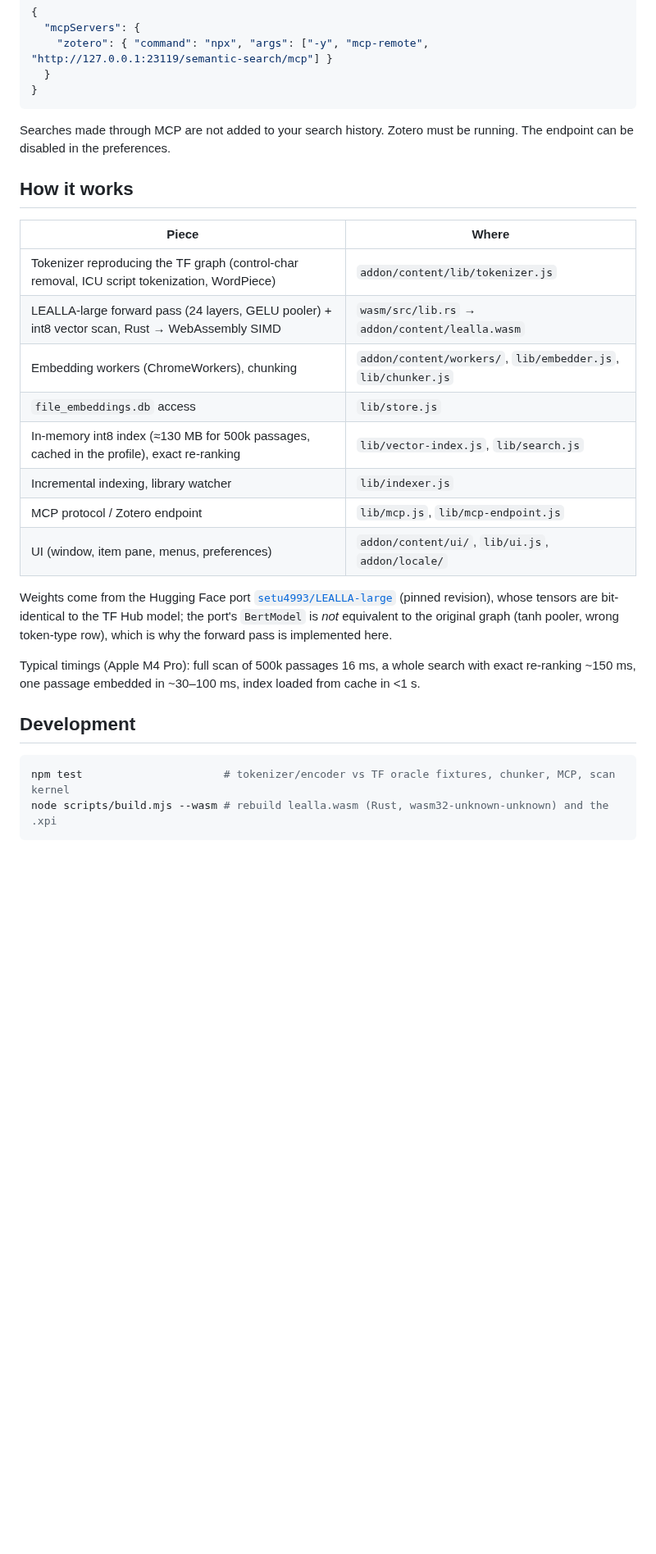
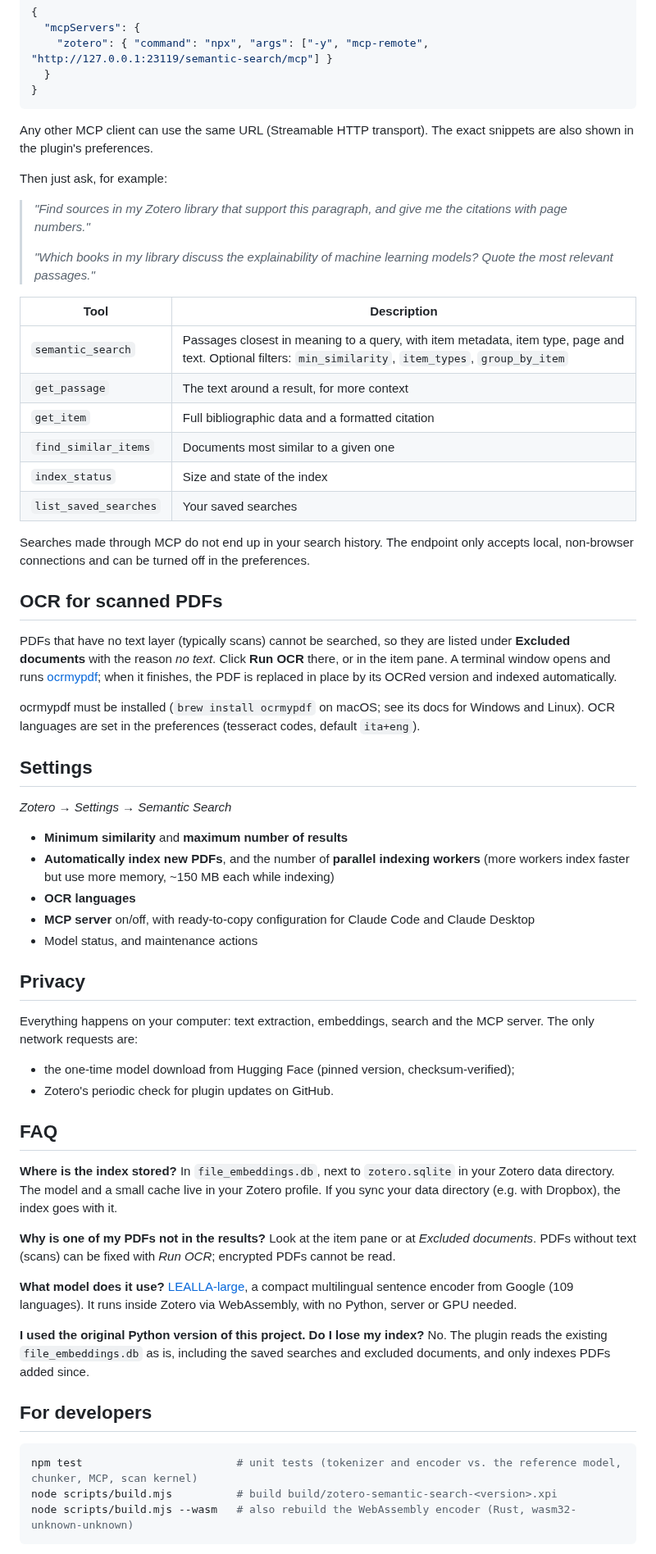
Before and after one commit to ilDon/zotero-semantic-search, a Markdown page: README.md, the part around one of its changes. Shown at 82% size. GitHub-like rendering; blank space fills up the shorter version.

````diff
--- a/README.md
+++ b/README.md
@@ -72,29 +91,67 @@ Claude Desktop (`claude_desktop_config.json`, via [mcp-remote](https://www.npmjs
 }
 ```
 
-Searches made through MCP are not added to your search history. Zotero must be running. The endpoint can be disabled in the preferences.
+Any other MCP client can use the same URL (Streamable HTTP transport). The exact snippets are also shown in the plugin's preferences.
 
-## How it works
+Then just ask, for example:
 
-| Piece | Where |
+> *"Find sources in my Zotero library that support this paragraph, and give me the citations with page numbers."*
+>
+> *"Which books in my library discuss the explainability of machine learning models? Quote the most relevant passages."*
+
+| Tool | Description |
 | --- | --- |
-| Tokenizer reproducing the TF graph (control-char removal, ICU script tokenization, WordPiece) | `addon/content/lib/tokenizer.js` |
-| LEALLA-large forward pass (24 layers, GELU pooler) + int8 vector scan, Rust → WebAssembly SIMD | `wasm/src/lib.rs` → `addon/content/lealla.wasm` |
-| Embedding workers (ChromeWorkers), chunking | `addon/content/workers/`, `lib/embedder.js`, `lib/chunker.js` |
-| `file_embeddings.db` access | `lib/store.js` |
-| In-memory int8 index (≈130 MB for 500k passages, cached in the profile), exact re-ranking | `lib/vector-index.js`, `lib/search.js` |
-| Incremental indexing, library watcher | `lib/indexer.js` |
-| MCP protocol / Zotero endpoint | `lib/mcp.js`, `lib/mcp-endpoint.js` |
-| UI (window, item pane, menus, preferences) | `addon/content/ui/`, `lib/ui.js`, `addon/locale/` |
+| `semantic_search` | Passages closest in meaning to a query, with item metadata, item type, page and text. Optional filters: `min_similarity`, `item_types`, `group_by_item` |
+| `get_passage` | The text around a result, for more context |
+| `get_item` | Full bibliographic data and a formatted citation |
+| `find_similar_items` | Documents most similar to a given one |
+| `index_status` | Size and state of the index |
+| `list_saved_searches` | Your saved searches |
 
-Weights come from the Hugging Face port [`setu4993/LEALLA-large`](https://huggingface.co/setu4993/LEALLA-large) (pinned revision), whose tensors are bit-identical to the TF Hub model; the port's `BertModel` is *not* equivalent to the original graph (tanh pooler, wrong token-type row), which is why the forward pass is implemented here.
+Searches made through MCP do not end up in your search history. The endpoint only accepts local, non-browser connections and can be turned off in the preferences.
 
-Typical timings (Apple M4 Pro): full scan of 500k passages 16 ms, a whole search with exact re-ranking ~150 ms, one passage embedded in ~30–100 ms, index loaded from cache in <1 s.
+## OCR for scanned PDFs
 
-## Development
+PDFs that have no text layer (typically scans) cannot be searched, so they are listed under **Excluded documents** with the reason *no text*. Click **Run OCR** there, or in the item pane. A terminal window opens and runs [ocrmypdf](https://ocrmypdf.readthedocs.io); when it finishes, the PDF is replaced in place by its OCRed version and indexed automatically.
+
+ocrmypdf must be installed (`brew install ocrmypdf` on macOS; see its docs for Windows and Linux). OCR languages are set in the preferences (tesseract codes, default `ita+eng`).
+
+## Settings
+
+*Zotero → Settings → Semantic Search*
+
+- **Minimum similarity** and **maximum number of results**
+- **Automatically index new PDFs**, and the number of **parallel indexing workers** (more workers index faster but use more memory, ~150 MB each while indexing)
+- **OCR languages**
+- **MCP server** on/off, with ready-to-copy configuration for Claude Code and Claude Desktop
+- Model status, and maintenance actions
+
+## Privacy
+
+Everything happens on your computer: text extraction, embeddings, search and the MCP server. The only network requests are:
+
+- the one-time model download from Hugging Face (pinned version, checksum-verified);
+- Zotero's periodic check for plugin updates on GitHub.
+
+## FAQ
+
+**Where is the index stored?**
+In `file_embeddings.db`, next to `zotero.sqlite` in your Zotero data directory. The model and a small cache live in your Zotero profile. If you sync your data directory (e.g. with Dropbox), the index goes with it.
+
+**Why is one of my PDFs not in the results?**
+Look at the item pane or at *Excluded documents*. PDFs without text (scans) can be fixed with *Run OCR*; encrypted PDFs cannot be read.
+
+**What model does it use?**
+[LEALLA-large](https://huggingface.co/setu4993/LEALLA-large), a compact multilingual sentence encoder from Google (109 languages). It runs inside Zotero via WebAssembly, with no Python, server or GPU needed.
+
+**I used the original Python version of this project. Do I lose my index?**
+No. The plugin reads the existing `file_embeddings.db` as is, including the saved searches and excluded documents, and only indexes PDFs added since.
+
+## For developers
 
 ```bash
-npm test                      # tokenizer/encoder vs TF oracle fixtures, chunker, MCP, scan kernel
-node scripts/build.mjs --wasm # rebuild lealla.wasm (Rust, wasm32-unknown-unknown) and the .xpi
+npm test                        # unit tests (tokenizer and encoder vs. the reference model, chunker, MCP, scan kernel)
+node scripts/build.mjs          # build build/zotero-semantic-search-<version>.xpi
+node scripts/build.mjs --wasm   # also rebuild the WebAssembly encoder (Rust, wasm32-unknown-unknown)
 ```
 
````
Also changed, not shown: other parts of README.md (+67 -50 lines), docs/images/item-pane.png (added), docs/images/search.png (added), docs/images/type-filter.png (added).
